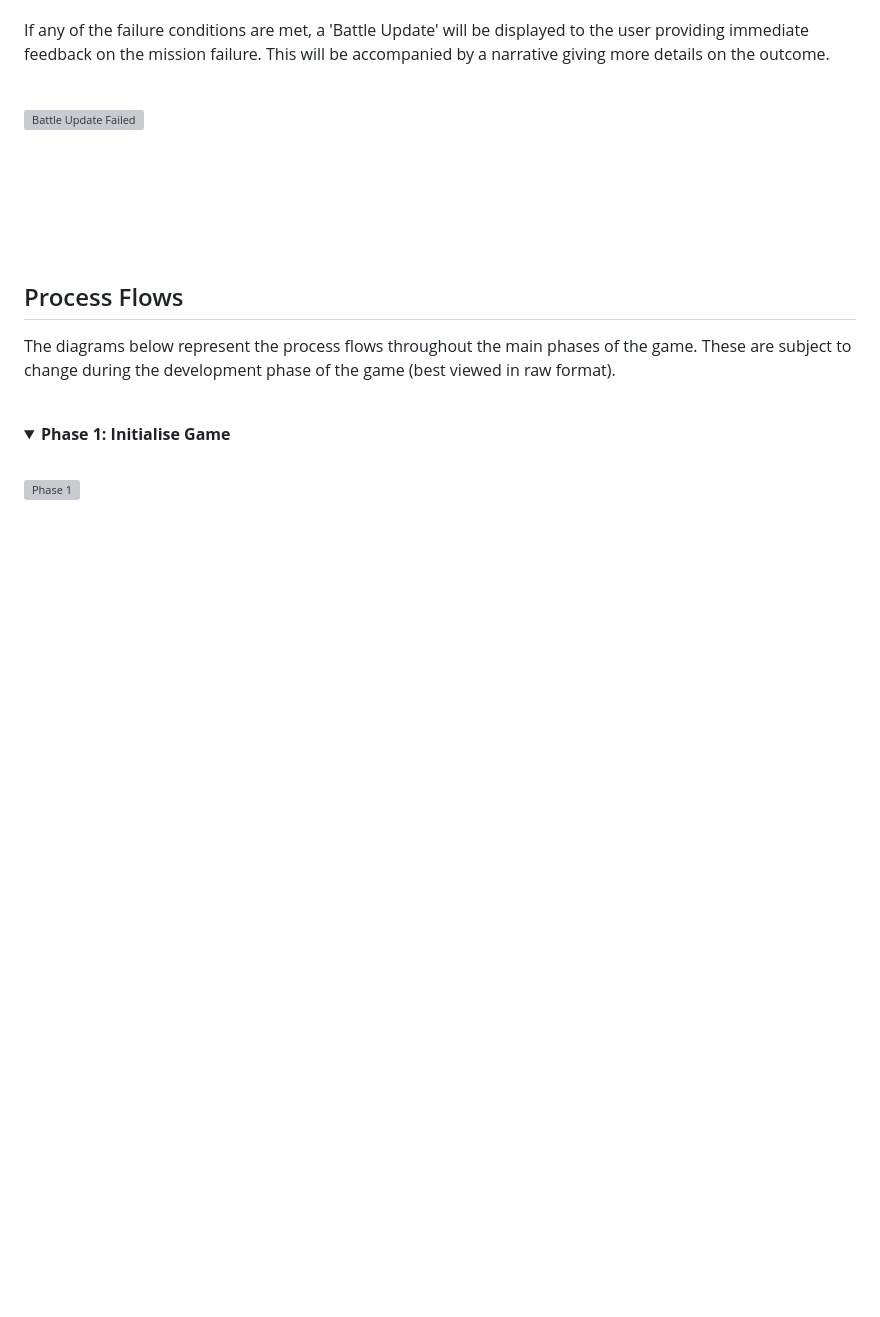
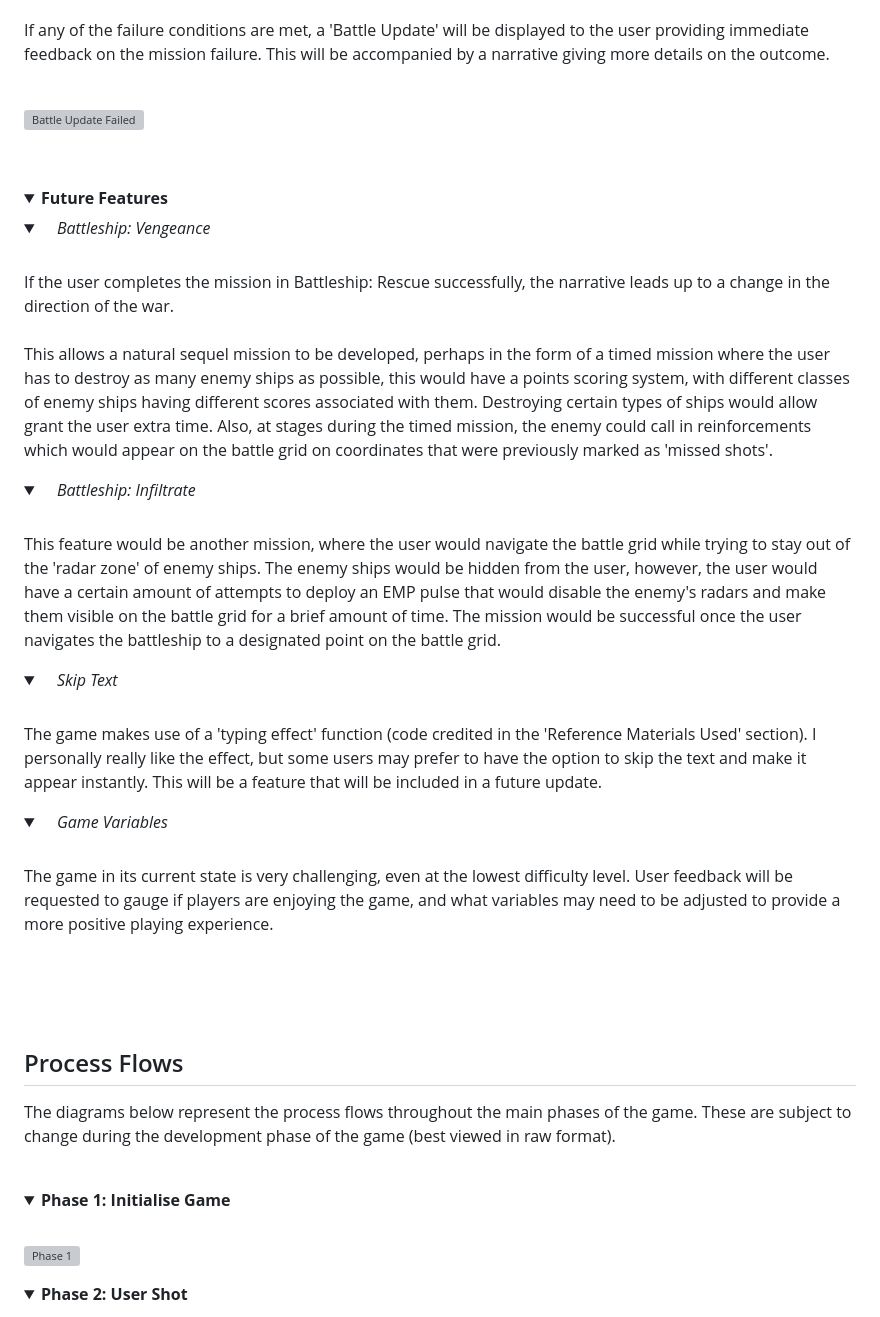
Before and after one commit to Code-Institute-Submissions/DannyGilligan-battleship-rescue, a Markdown page: README.md, the part around the change printed below. Drawn GitHub-style; folded sections open; blank space fills up the shorter version; grey boxes are pictures that could not be loaded.

Commit message:
Add future features section in readme.md

```diff
--- a/README.md
+++ b/README.md
@@ -222,3 +222,42 @@ If any of the failure conditions are met, a 'Battle Update' will be displayed to
 </details>
 
 </details>
+
+<details>
+  <summary><b>Future Features<b></summary>
+
+<details>
+  <summary> <i>Battleship: Vengeance</i></summary>
+<br>
+If the user completes the mission in Battleship: Rescue successfully, the narrative leads up to a change in the direction of the war.
+<br><br>
+This allows a natural sequel mission to be developed, perhaps in the form of a timed mission where the user has to destroy as many enemy ships as possible, this would have a points scoring system, with different classes of enemy ships having different scores associated with them. Destroying certain types of ships would allow grant the user extra time. Also, at stages during the timed mission, the enemy could call in reinforcements which would appear on the battle grid on coordinates that were previously marked as 'missed shots'.
+<br>
+</details>
+
+<details>
+  <summary> <i>Battleship: Infiltrate</i></summary>
+<br>
+This feature would be another mission, where the user would navigate the battle grid while trying to stay out of the 'radar zone' of enemy ships. The enemy ships would be hidden from the user, however, the user would have a certain amount of attempts to deploy an EMP pulse that would disable the enemy's radars and make them visible on the battle grid for a brief amount of time. The mission would be successful once the user navigates the battleship to a designated point on the battle grid.
+<br>
+</details>
+
+<details>
+  <summary> <i>Skip Text</i></summary>
+<br>
+The game makes use of a 'typing effect' function (code credited in the 'Reference Materials Used' section). I personally really like the effect, but some users may prefer to have the option to skip the text and make it appear instantly. This will be a feature that will be included in a future update.
+<br>
+</details>
+
+<details>
+  <summary> <i>Game Variables</i></summary>
+<br>
+The game in its current state is very challenging, even at the lowest difficulty level. User feedback will be requested to gauge if players are enjoying the game, and what variables may need to be adjusted to provide a more positive playing experience.
+<br>
+</details>
+
+
+
+
+
+
```
Also changed, not shown: other parts of README.md (+3 -1 lines).
